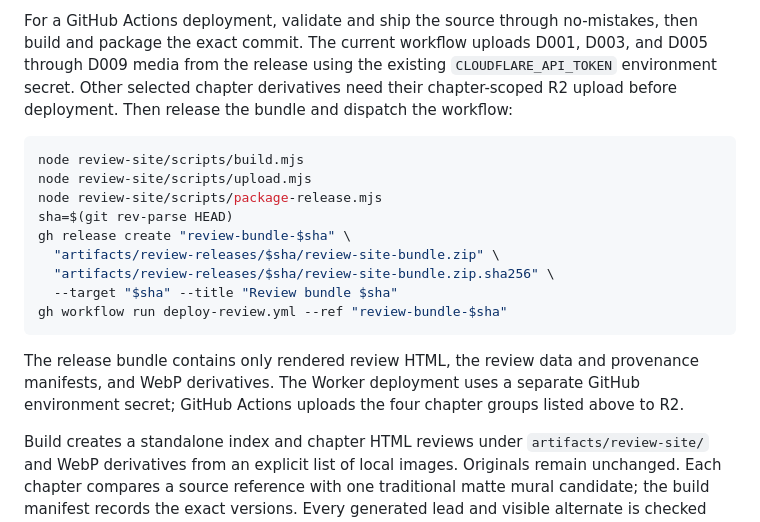
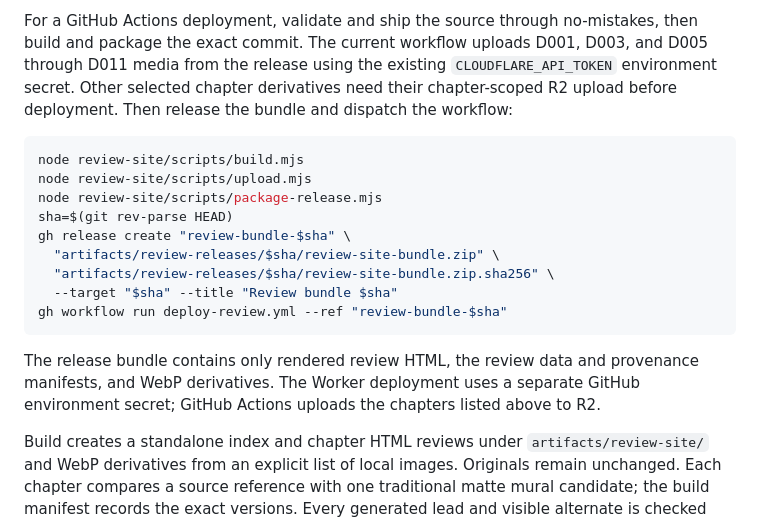
Before and after one commit to gehariharan/narayaneeyam, a Markdown page: review-site/README.md, the part around the change. GitHub-like rendering.

Commit message:
no-mistakes(document): Update review README workflow chapter upload list

```diff
--- a/review-site/README.md
+++ b/review-site/README.md
@@ -40,7 +40,7 @@ Worker and is not part of this deployment path.
 
 For a GitHub Actions deployment, validate and ship the source through no-mistakes,
 then build and package the exact commit. The current workflow uploads D001, D003,
-and D005 through D009 media from the release using the existing
+and D005 through D011 media from the release using the existing
 `CLOUDFLARE_API_TOKEN` environment secret. Other selected chapter derivatives
 need their chapter-scoped R2 upload before deployment. Then release the bundle
 and dispatch the workflow:
@@ -59,7 +59,7 @@ gh workflow run deploy-review.yml --ref "review-bundle-$sha"
 
 The release bundle contains only rendered review HTML, the review data and
 provenance manifests, and WebP derivatives. The Worker deployment uses a separate
-GitHub environment secret; GitHub Actions uploads the four chapter groups listed above to R2.
+GitHub environment secret; GitHub Actions uploads the chapters listed above to R2.
 
 Build creates a standalone index and chapter HTML reviews under `artifacts/review-site/`
 and WebP derivatives from an explicit list of local images. Originals remain
```
